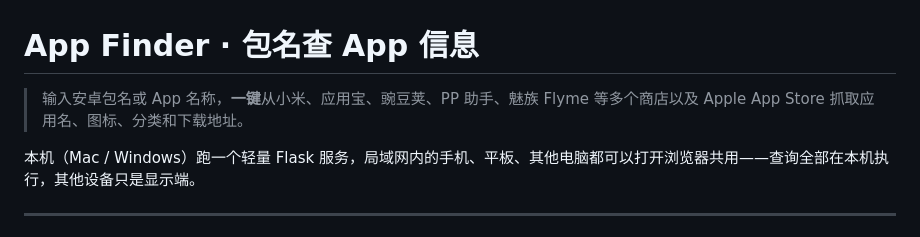
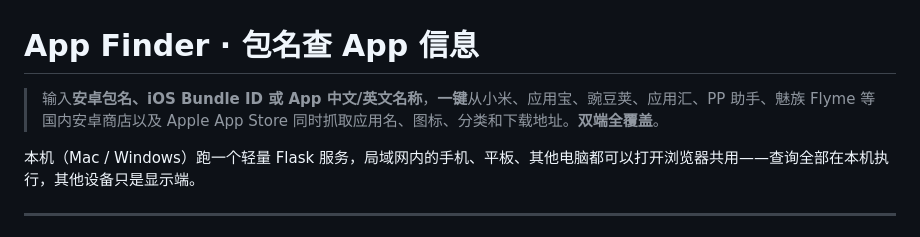
Before and after one commit to RickXiong/app-finder, a Markdown page: README.md, the part around the change. Rendered like a GitHub page.

Commit message:
README: fix misleading 'Android-only' wording — clarify dual-platform (Android + iOS) support

```diff
--- a/README.md
+++ b/README.md
@@ -1,6 +1,6 @@
 # App Finder · 包名查 App 信息
 
-> 输入安卓包名或 App 名称，**一键**从小米、应用宝、豌豆荚、PP 助手、魅族 Flyme 等多个商店以及 Apple App Store 抓取应用名、图标、分类和下载地址。
+> 输入**安卓包名、iOS Bundle ID 或 App 中文/英文名称**，**一键**从小米、应用宝、豌豆荚、应用汇、PP 助手、魅族 Flyme 等国内安卓商店以及 Apple App Store 同时抓取应用名、图标、分类和下载地址。**双端全覆盖**。
 
 本机（Mac / Windows）跑一个轻量 Flask 服务，局域网内的手机、平板、其他电脑都可以打开浏览器共用——查询全部在本机执行，其他设备只是显示端。
 
```
